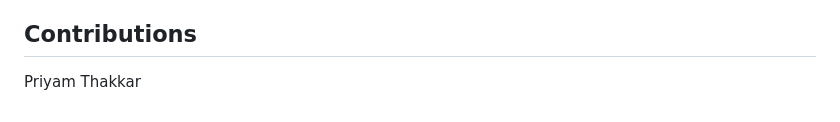
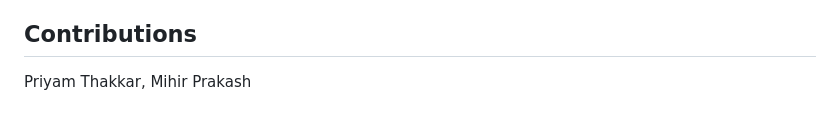
Before and after one commit to priyamthakkar2001/COMP-646_Fashion_Recommendation_and_VirtualTryon, a Markdown page: README.md, the part around the change. Rendered like a GitHub page.

```diff
--- a/README.md
+++ b/README.md
@@ -120,4 +120,4 @@ By following these detailed instructions, you should be able to set up and start
 
 ## Contributions
 
-Priyam Thakkar
+Priyam Thakkar, Mihir Prakash
```
